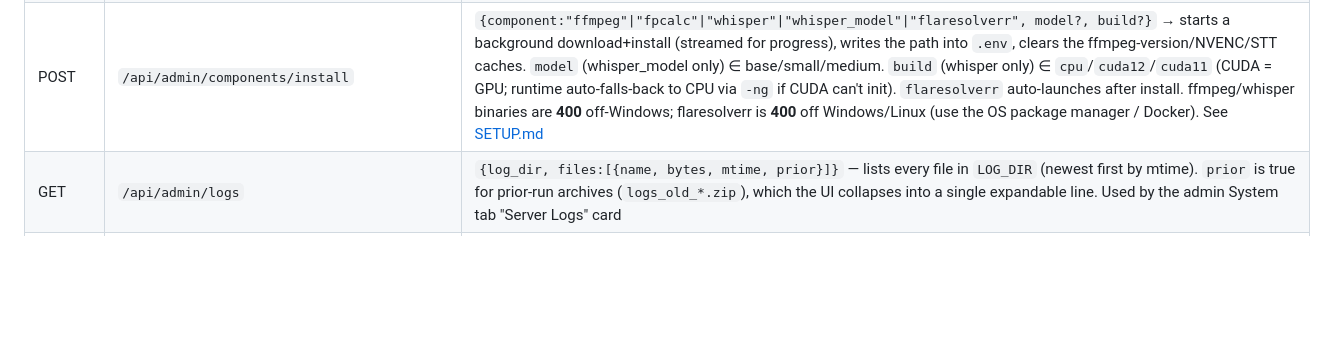
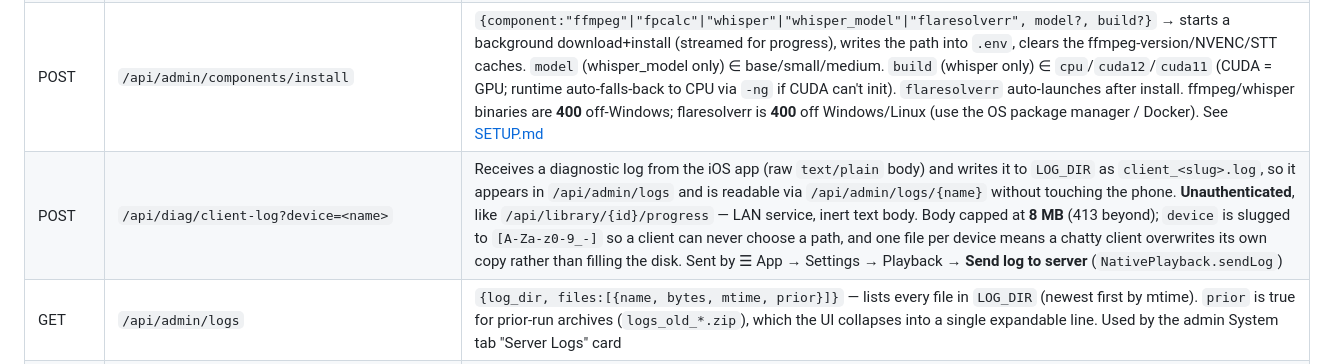
Before and after one commit to nmautz/torrentstreamingtool, a Markdown page: docs/API.md, the part around the change. Drawn GitHub-style; blank space fills up the shorter version.

```diff
--- a/docs/API.md
+++ b/docs/API.md
@@ -472,6 +472,7 @@ All require admin auth.
 | POST | `/api/admin/qbit-limits` | `{ratio_enabled, ratio, dl_limit_bytes, up_limit_bytes}` → writes global limits to qBittorrent (`app/preferences` `max_ratio*` with `max_ratio_act=0` = pause/keep-files; `transfer/set{Download,Upload}Limit`). Ratio clamped 0–9998, speeds bytes/sec (0 = unlimited). Global (every torrent), persisted by qBit. 502 if qBit unreachable |
 | GET | `/api/admin/components` | Status of installable portable deps: `{components:{ffmpeg,fpcalc,whisper,whisper_model,flaresolverr:{label,installed,path,installable,purpose,job?}}, platform, model_sizes, stt_available, nvenc}`. `nvenc` = an NVIDIA GPU is present (UI recommends a CUDA whisper build). `job` (when present) = `{status:"pending"\|"downloading"\|"done"\|"error", progress, error}`. Polled while an install runs |
 | POST | `/api/admin/components/install` | `{component:"ffmpeg"\|"fpcalc"\|"whisper"\|"whisper_model"\|"flaresolverr", model?, build?}` → starts a background download+install (streamed for progress), writes the path into `.env`, clears the ffmpeg-version/NVENC/STT caches. `model` (whisper_model only) ∈ base/small/medium. `build` (whisper only) ∈ `cpu`/`cuda12`/`cuda11` (CUDA = GPU; runtime auto-falls-back to CPU via `-ng` if CUDA can't init). `flaresolverr` auto-launches after install. ffmpeg/whisper binaries are **400** off-Windows; flaresolverr is **400** off Windows/Linux (use the OS package manager / Docker). See [SETUP.md](SETUP.md) |
+| POST | `/api/diag/client-log?device=<name>` | Receives a diagnostic log from the iOS app (raw `text/plain` body) and writes it to `LOG_DIR` as `client_<slug>.log`, so it appears in `/api/admin/logs` and is readable via `/api/admin/logs/{name}` without touching the phone. **Unauthenticated**, like `/api/library/{id}/progress` — LAN service, inert text body. Body capped at **8 MB** (413 beyond); `device` is slugged to `[A-Za-z0-9_-]` so a client can never choose a path, and one file per device means a chatty client overwrites its own copy rather than filling the disk. Sent by ☰ App → Settings → Playback → **Send log to server** (`NativePlayback.sendLog`) |
 | GET | `/api/admin/logs` | `{log_dir, files:[{name, bytes, mtime, prior}]}` — lists every file in `LOG_DIR` (newest first by mtime). `prior` is true for prior-run archives (`logs_old_*.zip`), which the UI collapses into a single expandable line. Used by the admin System tab "Server Logs" card |
 | GET | `/api/admin/logs/_bundle` | Downloads a ZIP of the **current run's** files in `LOG_DIR` (deflated) — prior-run archives (`logs_old_*.zip`) are excluded (bundled by `_prior-bundle`). Filename `streamlink-logs-YYYYMMDD-HHMMSS.zip`. 404 if no current log files exist. Built into a **seekable temp file** (not streamed through a pipe) so local headers carry real CRC/sizes — a pipe-streamed ZIP uses data descriptors that Windows Explorer can't extract (see docs/GOTCHAS.md). Each member is read via its own handle so actively-written logs are still captured; temp file removed by a background task after send |
 | GET | `/api/admin/logs/_prior-bundle` | Downloads a ZIP of every prior-run archive (`logs_old_*.zip`) in `LOG_DIR` (deflated). Filename `streamlink-prior-logs-YYYYMMDD-HHMMSS.zip`. 404 if there are no prior logs. Same seekable-temp-file build (`_build_logs_zip`) as `_bundle`; route registered before the `{name}` catch-all so the literal path wins |
```
Also changed, not shown: docs/DIAGNOSTICS.md (+26 -0 lines).
